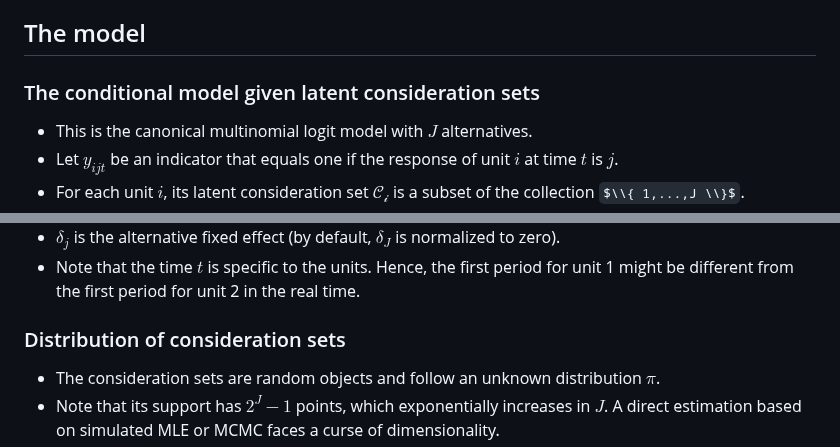
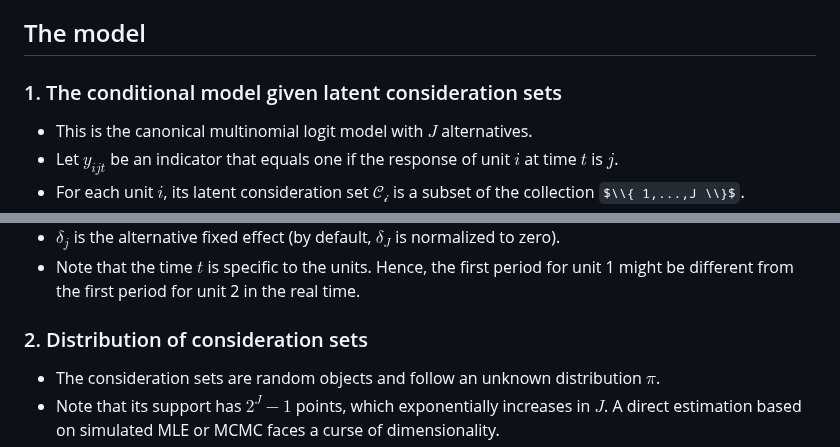
Before and after one commit to shimizu-mcmc/scalable_cs_vignette, a Markdown page: README.md, 2 parts joined by grey strips. GitHub-like rendering; some formulas as TeX source.

```diff
--- a/README.md
+++ b/README.md
@@ -24,7 +24,7 @@ This vignette discusses the basics of the scalable estimation of consideration s
 
 ## The model
 
-### The conditional model given latent consideration sets
+### 1. The conditional model given latent consideration sets
 
 * This is the canonical multinomial logit model with $J$ alternatives.
 * Let $y_{ijt}$ be an indicator that equals one if the response of unit $i$ at time $t$ is $j$.
@@ -48,7 +48,7 @@ where
 -  $\delta_j$ is the alternative fixed effect (by default, $\delta_J$ is normalized to zero).
 -  Note that the time $t$ is specific to the units. Hence, the first period for unit 1 might be different from the first period for unit 2 in the real time.
 
-### Distribution of consideration sets
+### 2. Distribution of consideration sets
 
 * The consideration sets are random objects and follow an unknown distribution $\pi$.
 * Note that its support has $2^{J}-1$ points, which exponentially increases in $J$. A direct estimation based on simulated MLE or MCMC faces a curse of dimensionality.
```
